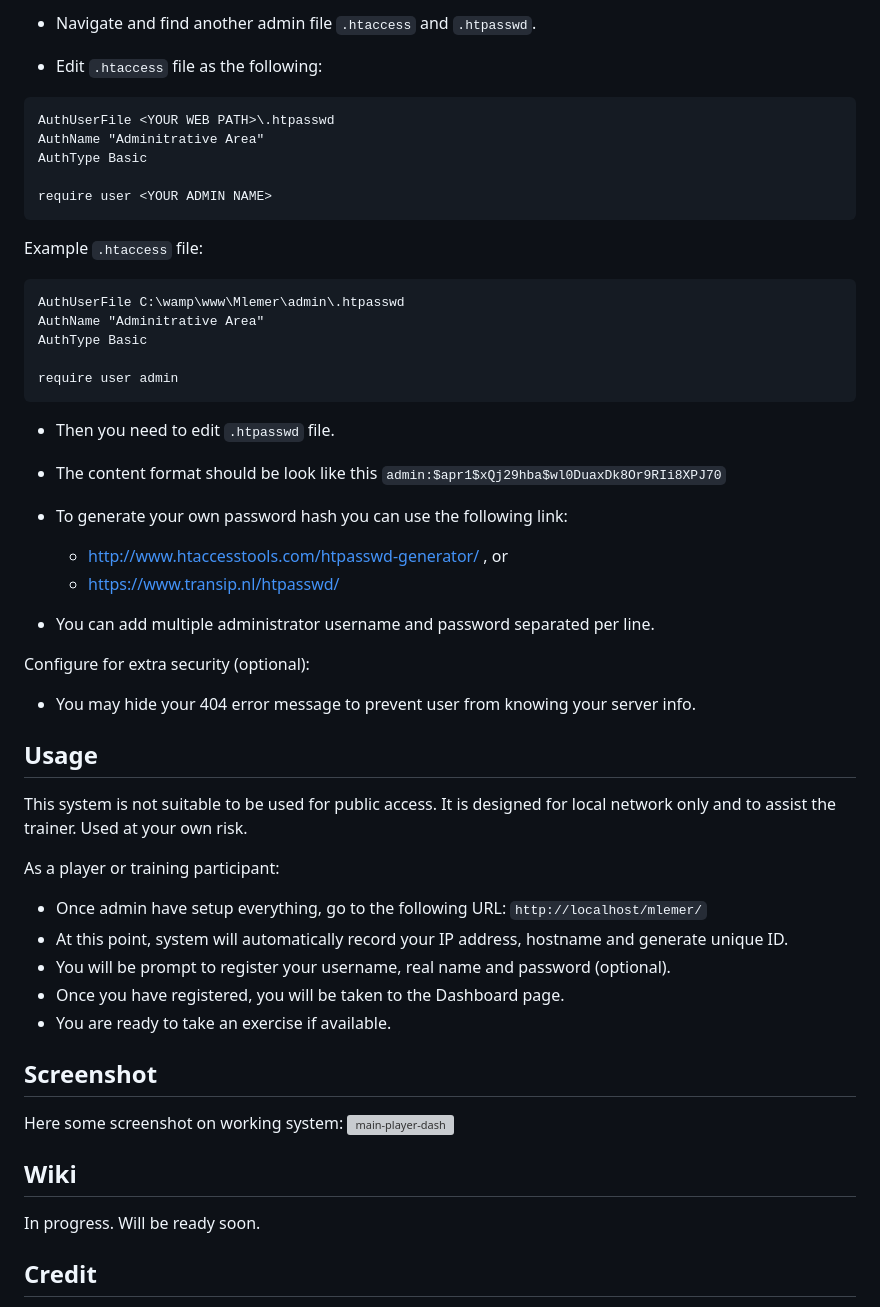
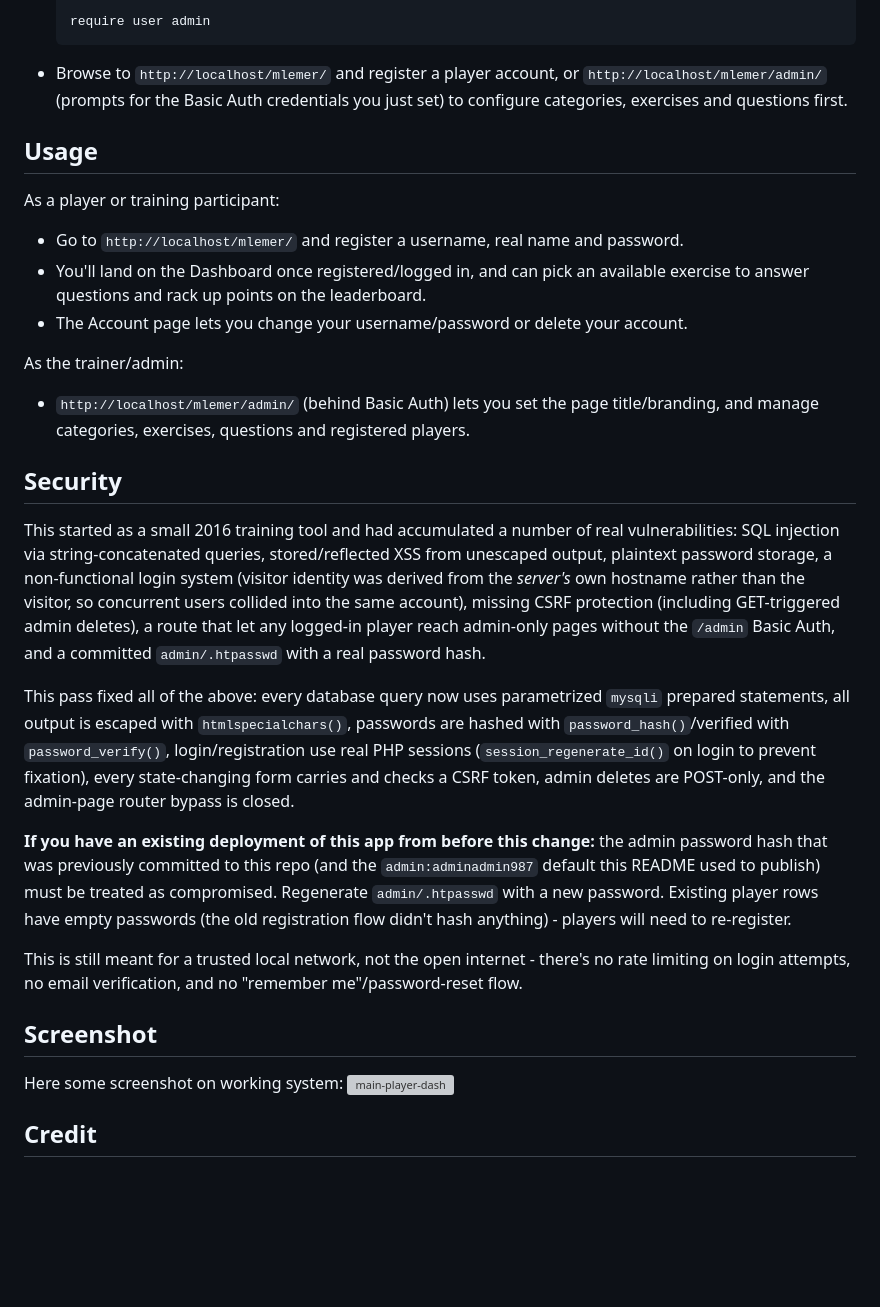
Before and after one commit to alternat0r/Mlemer, a Markdown page: README.md, the part around one of its changes. Rendered like a GitHub page; blank space fills up the shorter version; grey boxes are pictures that could not be loaded.

````diff
--- a/README.md
+++ b/README.md
@@ -46,57 +45,33 @@ Configure config file:
 
-  * Navigate and find another admin file `.htaccess` and `.htpasswd`.
-  * Edit `.htaccess` file as the following:
-
-```
-AuthUserFile <YOUR WEB PATH>\.htpasswd
-AuthName "Adminitrative Area"
-AuthType Basic
-
-require user <YOUR ADMIN NAME>
-```
-
-Example `.htaccess` file:
-```
-AuthUserFile C:\wamp\www\Mlemer\admin\.htpasswd
-AuthName "Adminitrative Area"
-AuthType Basic
-
-require user admin
-```
-
-  * Then you need to edit `.htpasswd` file.
-  * The content format should be look like this `admin:$apr1$xQj29hba$wl0DuaxDk8Or9RIi8XPJ70`
-  * To generate your own password hash you can use the following link:
-    * http://www.htaccesstools.com/htpasswd-generator/ , or
-    * https://www.transip.nl/htpasswd/
-
-  * You can add multiple administrator username and password separated per line.
-
-Configure for extra security (optional):
-
-  * You may hide your 404 error message to prevent user from knowing your server info.
+    require user admin
+    ```
+  * Browse to `http://localhost/mlemer/` and register a player account, or `http://localhost/mlemer/admin/` (prompts for the Basic Auth credentials you just set) to configure categories, exercises and questions first.
 
 ## Usage
 
-This system is not suitable to be used for public access. It is designed for local network only and to assist the trainer. Used at your own risk.
+As a player or training participant:
+  * Go to `http://localhost/mlemer/` and register a username, real name and password.
+  * You'll land on the Dashboard once registered/logged in, and can pick an available exercise to answer questions and rack up points on the leaderboard.
+  * The Account page lets you change your username/password or delete your account.
 
-As a player or training participant:
-  * Once admin have setup everything, go to the following URL: `http://localhost/mlemer/`
-  * At this point, system will automatically record your IP address, hostname and generate unique ID.
-  * You will be prompt to register your username, real name and password (optional).
-  * Once you have registered, you will be taken to the Dashboard page.
-  * You are ready to take an exercise if available.
+As the trainer/admin:
+  * `http://localhost/mlemer/admin/` (behind Basic Auth) lets you set the page title/branding, and manage categories, exercises, questions and registered players.
 
+## Security
+
+This started as a small 2016 training tool and had accumulated a number of real vulnerabilities: SQL injection via string-concatenated queries, stored/reflected XSS from unescaped output, plaintext password storage, a non-functional login system (visitor identity was derived from the *server's* own hostname rather than the visitor, so concurrent users collided into the same account), missing CSRF protection (including GET-triggered admin deletes), a route that let any logged-in player reach admin-only pages without the `/admin` Basic Auth, and a committed `admin/.htpasswd` with a real password hash.
+
+This pass fixed all of the above: every database query now uses parametrized `mysqli` prepared statements, all output is escaped with `htmlspecialchars()`, passwords are hashed with `password_hash()`/verified with `password_verify()`, login/registration use real PHP sessions (`session_regenerate_id()` on login to prevent fixation), every state-changing form carries and checks a CSRF token, admin deletes are POST-only, and the admin-page router bypass is closed.
+
+**If you have an existing deployment of this app from before this change:** the admin password hash that was previously committed to this repo (and the `admin:adminadmin987` default this README used to publish) must be treated as compromised. Regenerate `admin/.htpasswd` with a new password. Existing player rows have empty passwords (the old registration flow didn't hash anything) - players will need to re-register.
+
+This is still meant for a trusted local network, not the open internet - there's no rate limiting on login attempts, no email verification, and no "remember me"/password-reset flow.
 
 ## Screenshot
 
 Here some screenshot on working system:
 ![main-player-dash](https://cloud.githubusercontent.com/assets/1006000/15361660/faf92ab0-1d44-11e6-8d1e-c3fa18c5b621.png "Image show you player dashboard.")
 
-## Wiki
-
-In progress. Will be ready soon.
-
 ## Credit
 
   1. Twitter [Bootstrap v3.3.6](https://github.com/twbs/bootstrap)
````
Also changed, not shown: other parts of README.md (+21 -22 lines).
